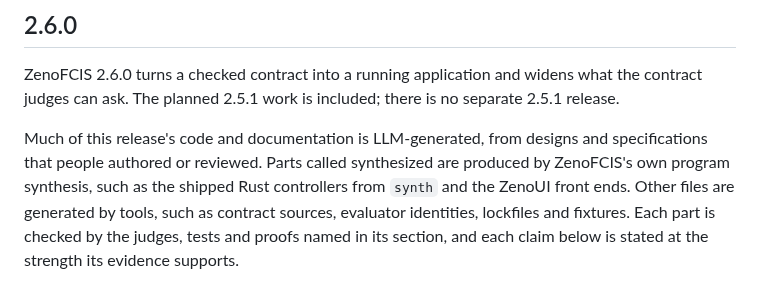
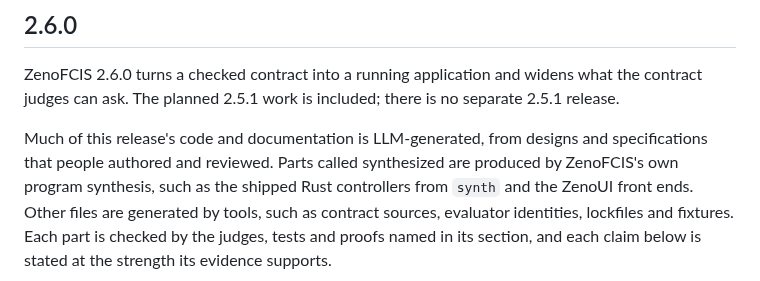
Before and after one commit to TheDarkLightX/ZenoFCIS, a Markdown page: docs/RELEASE_NOTES.md, the part around the change. GitHub-like rendering.

Commit message:
Specifications are authored and reviewed by people
Owner: only a person authors; the LLM proposes options and a person chooses, curates the specification and takes ownership.

Co-Authored-By: Claude Opus 5.5 <noreply@anthropic.com>

```diff
--- a/docs/RELEASE_NOTES.md
+++ b/docs/RELEASE_NOTES.md
@@ -7,7 +7,7 @@ what the contract judges can ask. The planned 2.5.1 work is included; there is
 no separate 2.5.1 release.
 
 Much of this release's code and documentation is LLM-generated, from designs
-and specifications that people authored or reviewed. Parts called synthesized
+and specifications that people authored and reviewed. Parts called synthesized
 are produced by ZenoFCIS's own program synthesis, such as the shipped Rust
 controllers from `synth` and the ZenoUI front ends. Other files are generated
 by tools, such as contract sources, evaluator identities, lockfiles and
```
